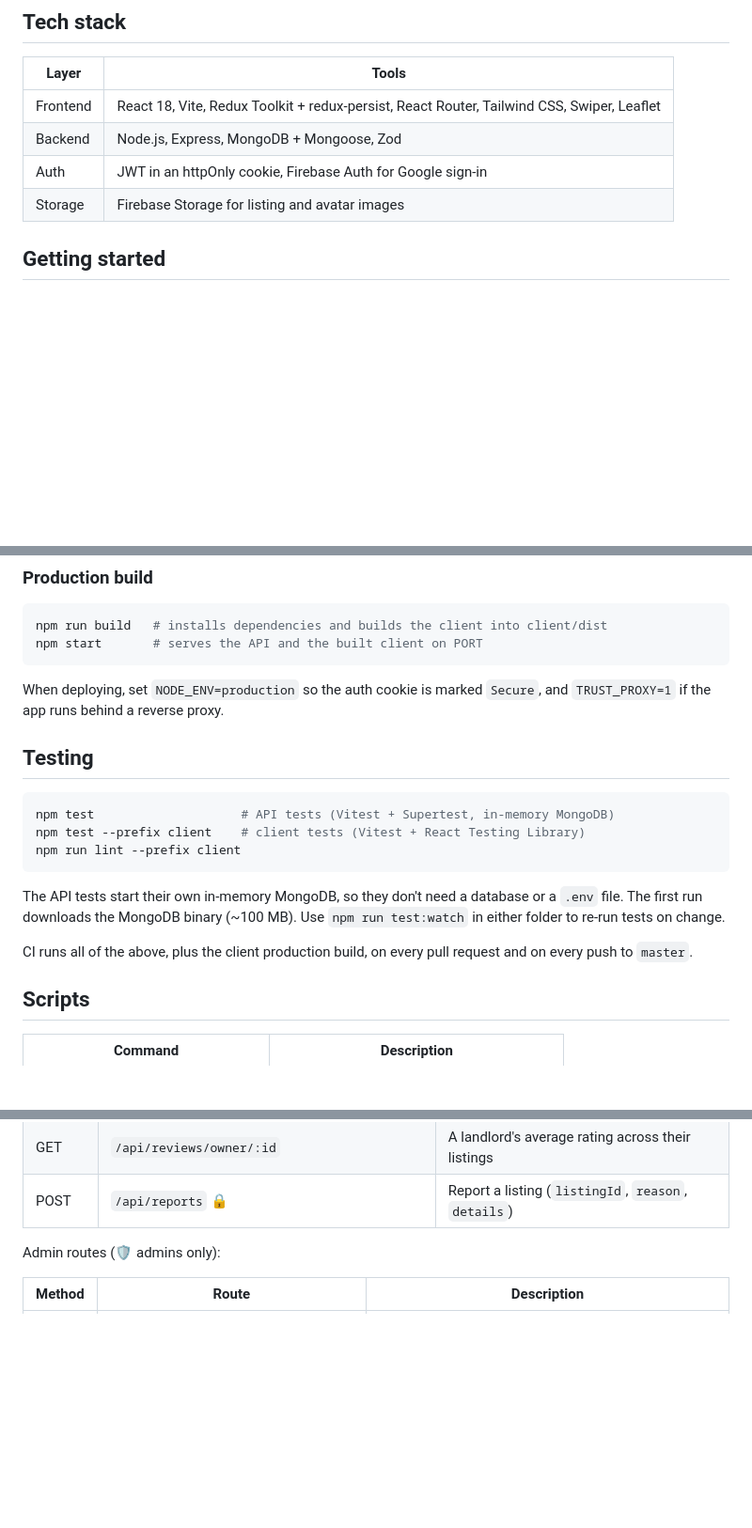
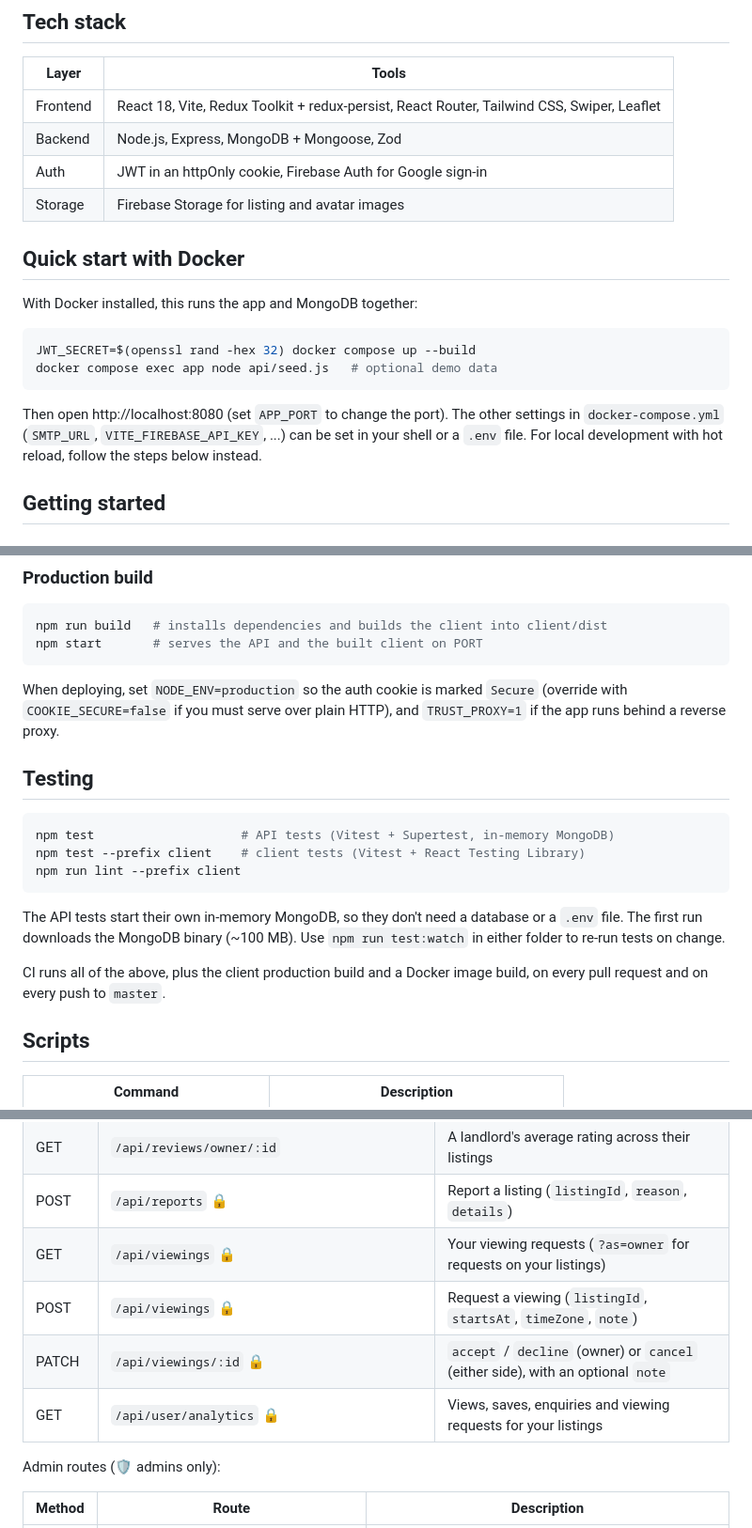
Before and after one commit to solomonadola/central-house-marketplace, a Markdown page: README.md, 3 parts joined by grey strips. Shown at 94% size. GitHub-like rendering; blank space fills up the shorter version.

Commit message:
Document viewings, analytics and Docker in the README

````diff
--- a/README.md
+++ b/README.md
@@ -24,6 +26,17 @@ Central House Marketplace is a platform where you can find houses for rent and s
 | Backend  | Node.js, Express, MongoDB + Mongoose, Zod                             |
 | Auth     | JWT in an httpOnly cookie, Firebase Auth for Google sign-in           |
 | Storage  | Firebase Storage for listing and avatar images                        |
+
+## Quick start with Docker
+
+With Docker installed, this runs the app and MongoDB together:
+
+```bash
+JWT_SECRET=$(openssl rand -hex 32) docker compose up --build
+docker compose exec app node api/seed.js   # optional demo data
+```
+
+Then open http://localhost:8080 (set `APP_PORT` to change the port). The other settings in `docker-compose.yml` (`SMTP_URL`, `VITE_FIREBASE_API_KEY`, ...) can be set in your shell or a `.env` file. For local development with hot reload, follow the steps below instead.
 
 ## Getting started
 
@@ -102,7 +115,7 @@ npm run build   # installs dependencies and builds the client into client/dist
 npm start       # serves the API and the built client on PORT
 ```
 
-When deploying, set `NODE_ENV=production` so the auth cookie is marked `Secure`, and `TRUST_PROXY=1` if the app runs behind a reverse proxy.
+When deploying, set `NODE_ENV=production` so the auth cookie is marked `Secure` (override with `COOKIE_SECURE=false` if you must serve over plain HTTP), and `TRUST_PROXY=1` if the app runs behind a reverse proxy.
 
 ## Testing
 
@@ -114,7 +127,7 @@ npm run lint --prefix client
 
 The API tests start their own in-memory MongoDB, so they don't need a database or a `.env` file. The first run downloads the MongoDB binary (~100 MB). Use `npm run test:watch` in either folder to re-run tests on change.
 
-CI runs all of the above, plus the client production build, on every pull request and on every push to `master`.
+CI runs all of the above, plus the client production build and a Docker image build, on every pull request and on every push to `master`.
 
 ## Scripts
 
@@ -188,6 +201,10 @@ All responses are JSON. Errors have the shape `{ success: false, statusCode, mes
 | DELETE | `/api/reviews/:id` 🔒       | Delete your review                                |
 | GET    | `/api/reviews/owner/:id`    | A landlord's average rating across their listings |
 | POST   | `/api/reports` 🔒           | Report a listing (`listingId`, `reason`, `details`) |
+| GET    | `/api/viewings` 🔒          | Your viewing requests (`?as=owner` for requests on your listings) |
+| POST   | `/api/viewings` 🔒          | Request a viewing (`listingId`, `startsAt`, `timeZone`, `note`) |
+| PATCH  | `/api/viewings/:id` 🔒      | `accept` / `decline` (owner) or `cancel` (either side), with an optional `note` |
+| GET    | `/api/user/analytics` 🔒    | Views, saves, enquiries and viewing requests for your listings |
 
 Admin routes (🛡 admins only):
 
````
Also changed, not shown: other parts of README.md (+3 -1 lines).
